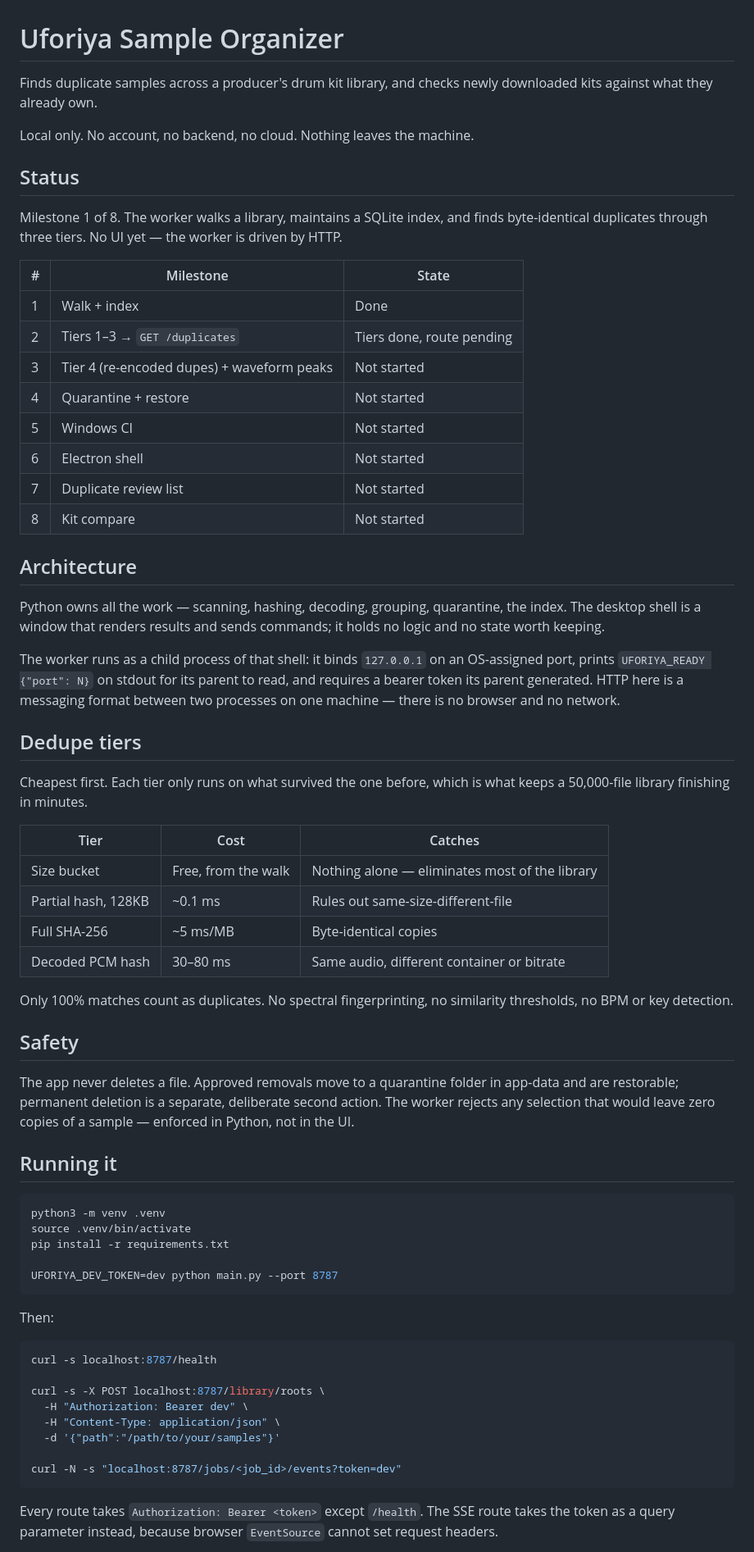
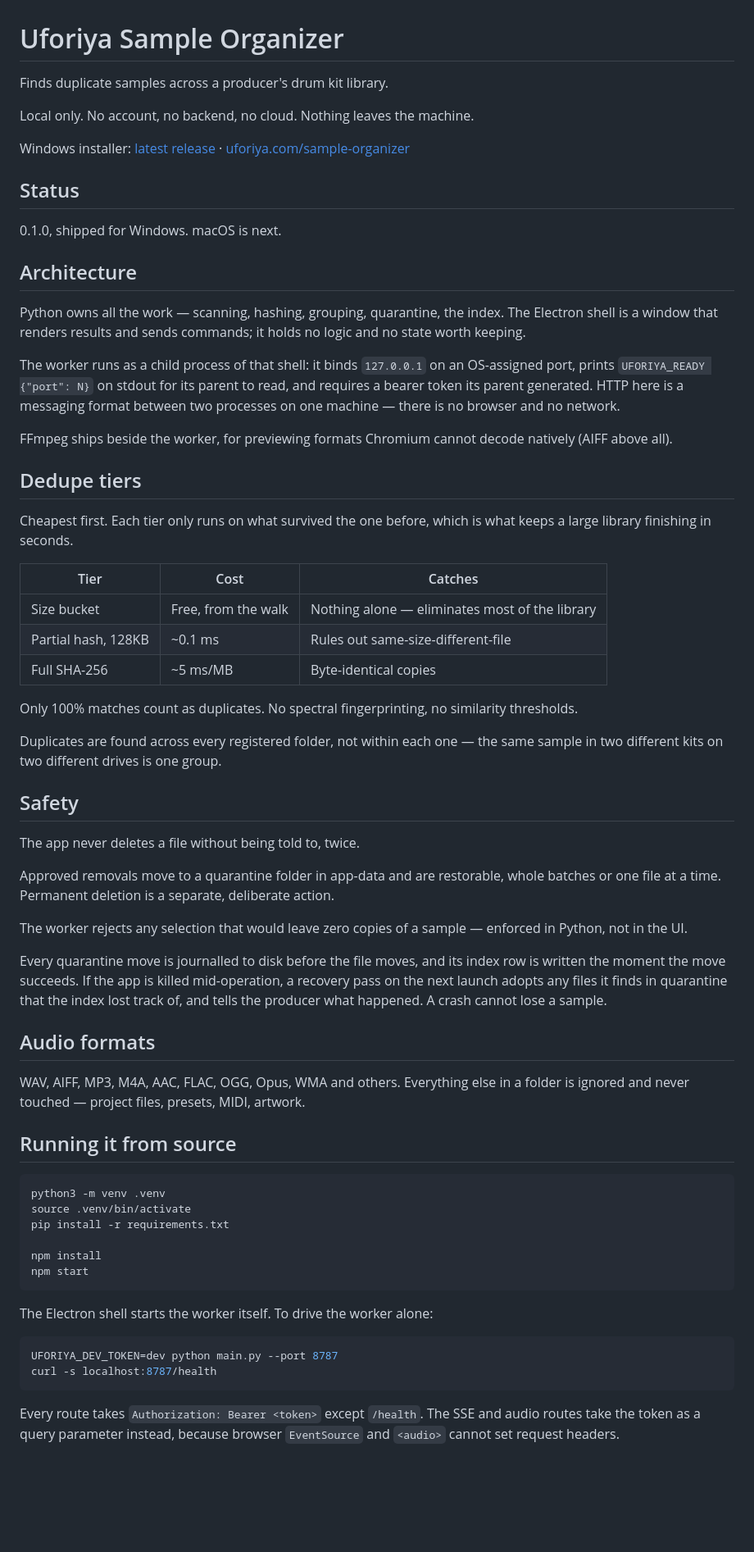
Before and after one commit to chukaufo/uforiya-sample-organizer, a Markdown page: README.md, the part around one of its changes. Shown at 82% size. Drawn GitHub-style; blank space fills up the shorter version.

Commit message:
Revise README for clarity and updates
Updated README to clarify features and installation instructions.

````diff
--- a/README.md
+++ b/README.md
@@ -1,34 +1,22 @@
 # Uforiya Sample Organizer
 
-Finds duplicate samples across a producer's drum kit library, and
-checks newly downloaded kits against what they already own.
+Finds duplicate samples across a producer's drum kit library.
 
 Local only. No account, no backend, no cloud. Nothing leaves the
 machine.
 
+Windows installer: [latest release](https://github.com/chukaufo/uforiya-sample-organizer/releases/latest)
+· [uforiya.com/sample-organizer](https://uforiya.com/sample-organizer)
+
 ## Status
 
-Milestone 1 of 8. The worker walks a library, maintains a SQLite
-index, and finds byte-identical duplicates through three tiers. No UI
-yet — the worker is driven by HTTP.
-
-| # | Milestone | State |
-|---|-----------|-------|
-| 1 | Walk + index | Done |
-| 2 | Tiers 1–3 → `GET /duplicates` | Tiers done, route pending |
-| 3 | Tier 4 (re-encoded dupes) + waveform peaks | Not started |
-| 4 | Quarantine + restore | Not started |
-| 5 | Windows CI | Not started |
-| 6 | Electron shell | Not started |
-| 7 | Duplicate review list | Not started |
-| 8 | Kit compare | Not started |
+0.1.0, shipped for Windows. macOS is next.
 
 ## Architecture
 
-Python owns all the work — scanning, hashing, decoding, grouping,
-quarantine, the index. The desktop shell is a window that renders
-results and sends commands; it holds no logic and no state worth
-keeping.
+Python owns all the work — scanning, hashing, grouping, quarantine,
+the index. The Electron shell is a window that renders results and
+sends commands; it holds no logic and no state worth keeping.
 
 The worker runs as a child process of that shell: it binds
 `127.0.0.1` on an OS-assigned port, prints `UFORIYA_READY {"port": N}`
@@ -36,53 +24,69 @@ on stdout for its parent to read, and requires a bearer token its
 parent generated. HTTP here is a messaging format between two
 processes on one machine — there is no browser and no network.
 
+FFmpeg ships beside the worker, for previewing formats Chromium
+cannot decode natively (AIFF above all).
+
 ## Dedupe tiers
 
 Cheapest first. Each tier only runs on what survived the one before,
-which is what keeps a 50,000-file library finishing in minutes.
+which is what keeps a large library finishing in seconds.
 
 | Tier | Cost | Catches |
 |------|------|---------|
 | Size bucket | Free, from the walk | Nothing alone — eliminates most of the library |
 | Partial hash, 128KB | ~0.1 ms | Rules out same-size-different-file |
 | Full SHA-256 | ~5 ms/MB | Byte-identical copies |
-| Decoded PCM hash | 30–80 ms | Same audio, different container or bitrate |
 
 Only 100% matches count as duplicates. No spectral fingerprinting, no
-similarity thresholds, no BPM or key detection.
+similarity thresholds.
+
+Duplicates are found across every registered folder, not within each
+one — the same sample in two different kits on two different drives is
+one group.
 
 ## Safety
 
-The app never deletes a file. Approved removals move to a quarantine
-folder in app-data and are restorable; permanent deletion is a
-separate, deliberate second action. The worker rejects any selection
-that would leave zero copies of a sample — enforced in Python, not in
-the UI.
+The app never deletes a file without being told to, twice.
 
-## Running it
+Approved removals move to a quarantine folder in app-data and are
+restorable, whole batches or one file at a time. Permanent deletion is
+a separate, deliberate action.
+
+The worker rejects any selection that would leave zero copies of a
+sample — enforced in Python, not in the UI.
+
+Every quarantine move is journalled to disk before the file moves, and
+its index row is written the moment the move succeeds. If the app is
+killed mid-operation, a recovery pass on the next launch adopts any
+files it finds in quarantine that the index lost track of, and tells
+the producer what happened. A crash cannot lose a sample.
+
+## Audio formats
+
+WAV, AIFF, MP3, M4A, AAC, FLAC, OGG, Opus, WMA and others. Everything
+else in a folder is ignored and never touched — project files,
+presets, MIDI, artwork.
+
+## Running it from source
 
 ```bash
 python3 -m venv .venv
 source .venv/bin/activate
 pip install -r requirements.txt
 
-UFORIYA_DEV_TOKEN=dev python main.py --port 8787
+npm install
+npm start
 ```
 
-Then:
+The Electron shell starts the worker itself. To drive the worker alone:
 
 ```bash
+UFORIYA_DEV_TOKEN=dev python main.py --port 8787
 curl -s localhost:8787/health
-
-curl -s -X POST localhost:8787/library/roots \
-  -H "Authorization: Bearer dev" \
-  -H "Content-Type: application/json" \
-  -d '{"path":"/path/to/your/samples"}'
-
-curl -N -s "localhost:8787/jobs/<job_id>/events?token=dev"
 ```
 
 Every route takes `Authorization: Bearer <token>` except `/health`.
-The SSE route takes the token as a query parameter instead, because
-browser `EventSource` cannot set request headers.
+The SSE and audio routes take the token as a query parameter instead,
+because browser `EventSource` and `<audio>` cannot set request headers.
 
````
Also changed, not shown: other parts of README.md (+18 -10 lines).
